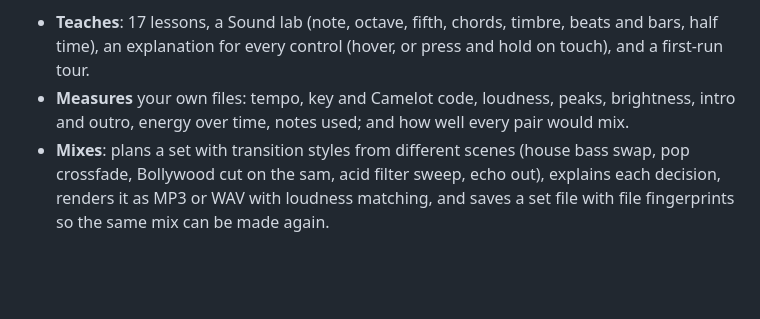
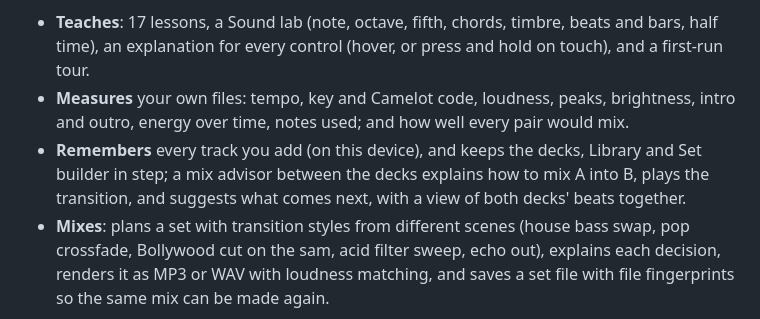
Before and after one commit to AhmadAmmar/djmixer, a Markdown page: README.md, the part around the change. Drawn GitHub-style; blank space fills up the shorter version.

Commit message:
0.5: remembered library (IndexedDB), decks and Library share records, Play both, mix advisor with apply and live transition, next-track suggestions, both-decks beat view

```diff
--- a/README.md
+++ b/README.md
@@ -7,6 +7,9 @@ and, wrapped by Capacitor, as an Android app from the same code.
   for every control (hover, or press and hold on touch), and a first-run tour.
 - **Measures** your own files: tempo, key and Camelot code, loudness, peaks, brightness, intro and outro, energy over
   time, notes used; and how well every pair would mix.
+- **Remembers** every track you add (on this device), and keeps the decks, Library and Set builder in step; a
+  mix advisor between the decks explains how to mix A into B, plays the transition, and suggests what comes next,
+  with a view of both decks' beats together.
 - **Mixes**: plans a set with transition styles from different scenes (house bass swap, pop crossfade, Bollywood cut
   on the sam, acid filter sweep, echo out), explains each decision, renders it as MP3 or WAV with loudness matching,
   and saves a set file with file fingerprints so the same mix can be made again.
```
Also changed, not shown: docs/guide/fig/together.png (added), 9 other files.
